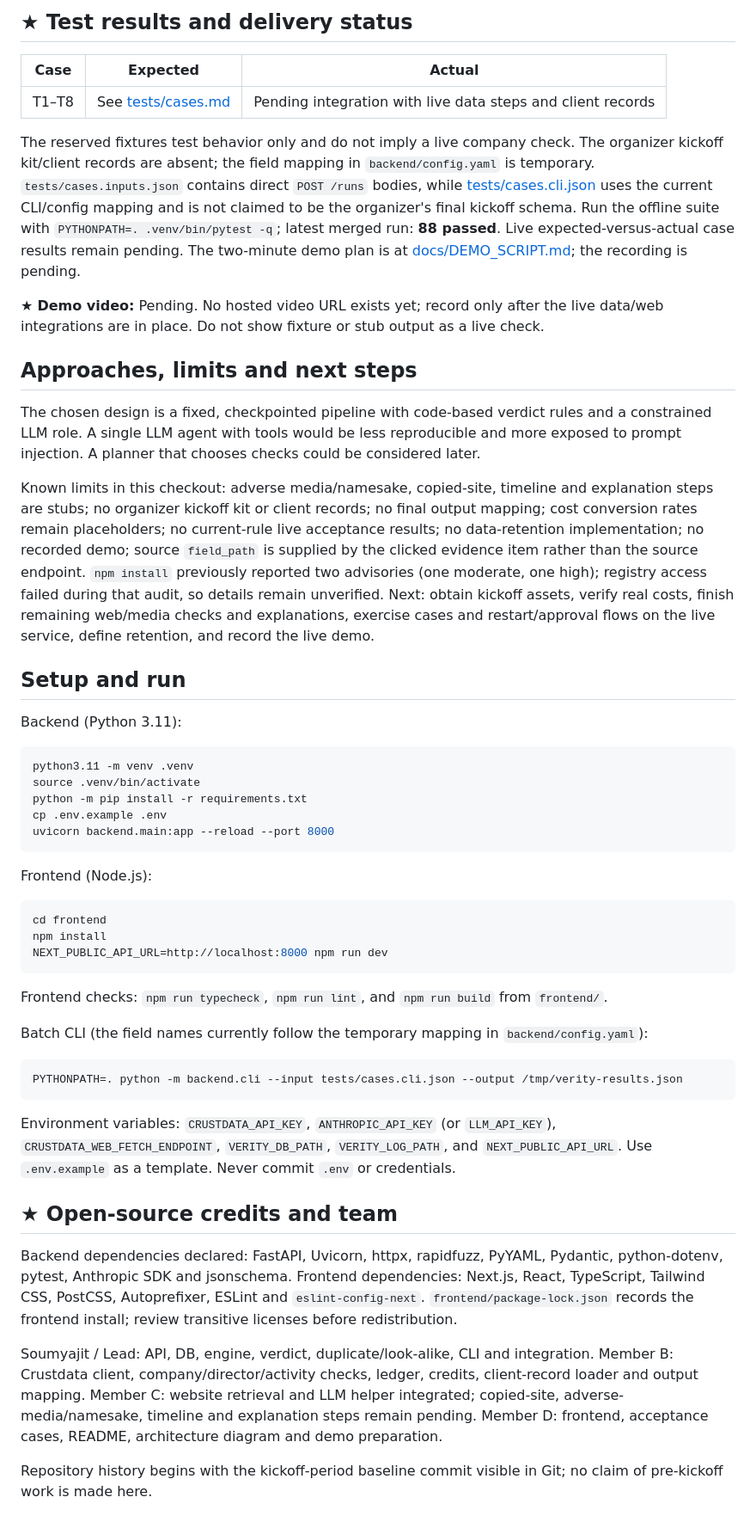
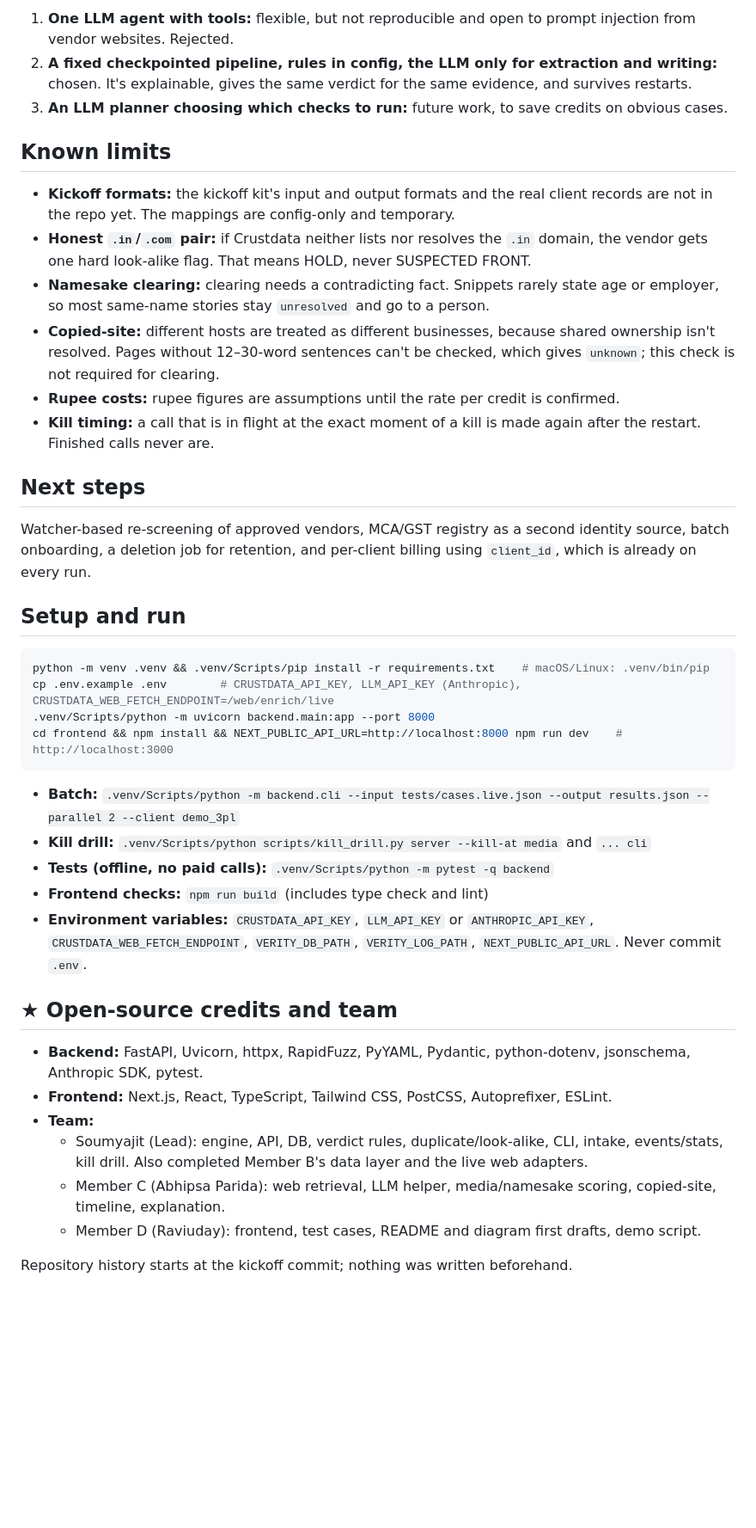
Before and after one commit to soumyajit-18-shipi-it/Contextcon-hackathon, a Markdown page: README.md, the part around one of its changes. Shown at 86% size. Drawn GitHub-style; blank space fills up the shorter version.

````diff
--- a/README.md
+++ b/README.md
@@ -67,54 +126,43 @@ Director enrichment is limited to at most two people and the intended fields; us
 
-## ★ Test results and delivery status
+1. **One LLM agent with tools:** flexible, but not reproducible and open to prompt injection from vendor websites. Rejected.
+2. **A fixed checkpointed pipeline, rules in config, the LLM only for extraction and writing:** chosen. It's explainable, gives the same verdict for the same evidence, and survives restarts.
+3. **An LLM planner choosing which checks to run:** future work, to save credits on obvious cases.
 
-| Case | Expected | Actual |
-|---|---|---|
-| T1–T8 | See [tests/cases.md](tests/cases.md) | Pending integration with live data steps and client records |
+## Known limits
 
-The reserved fixtures test behavior only and do not imply a live company check. The organizer kickoff kit/client records are absent; the field mapping in `backend/config.yaml` is temporary. `tests/cases.inputs.json` contains direct `POST /runs` bodies, while [tests/cases.cli.json](tests/cases.cli.json) uses the current CLI/config mapping and is not claimed to be the organizer's final kickoff schema. Run the offline suite with `PYTHONPATH=. .venv/bin/pytest -q`; latest merged run: **88 passed**. Live expected-versus-actual case results remain pending. The two-minute demo plan is at [docs/DEMO_SCRIPT.md](docs/DEMO_SCRIPT.md); the recording is pending.
+- **Kickoff formats:** the kickoff kit's input and output formats and the real client records are not in the repo yet. The mappings are config-only and temporary.
+- **Honest `.in`/`.com` pair:** if Crustdata neither lists nor resolves the `.in` domain, the vendor gets one hard look-alike flag. That means HOLD, never SUSPECTED FRONT.
+- **Namesake clearing:** clearing needs a contradicting fact. Snippets rarely state age or employer, so most same-name stories stay `unresolved` and go to a person.
+- **Copied-site:** different hosts are treated as different businesses, because shared ownership isn't resolved. Pages without 12–30-word sentences can't be checked, which gives `unknown`; this check is not required for clearing.
+- **Rupee costs:** rupee figures are assumptions until the rate per credit is confirmed.
+- **Kill timing:** a call that is in flight at the exact moment of a kill is made again after the restart. Finished calls never are.
 
-★ **Demo video:** Pending. No hosted video URL exists yet; record only after the live data/web integrations are in place. Do not show fixture or stub output as a live check.
+## Next steps
 
-## Approaches, limits and next steps
-
-The chosen design is a fixed, checkpointed pipeline with code-based verdict rules and a constrained LLM role. A single LLM agent with tools would be less reproducible and more exposed to prompt injection. A planner that chooses checks could be considered later.
-
-Known limits in this checkout: adverse media/namesake, copied-site, timeline and explanation steps are stubs; no organizer kickoff kit or client records; no final output mapping; cost conversion rates remain placeholders; no current-rule live acceptance results; no data-retention implementation; no recorded demo; source `field_path` is supplied by the clicked evidence item rather than the source endpoint. `npm install` previously reported two advisories (one moderate, one high); registry access failed during that audit, so details remain unverified. Next: obtain kickoff assets, verify real costs, finish remaining web/media checks and explanations, exercise cases and restart/approval flows on the live service, define retention, and record the live demo.
+Watcher-based re-screening of approved vendors, MCA/GST registry as a second identity source, batch onboarding, a deletion job for retention, and per-client billing using `client_id`, which is already on every run.
 
 ## Setup and run
 
-Backend (Python 3.11):
-
 ```sh
-python3.11 -m venv .venv
-source .venv/bin/activate
-python -m pip install -r requirements.txt
-cp .env.example .env
-uvicorn backend.main:app --reload --port 8000
+python -m venv .venv && .venv/Scripts/pip install -r requirements.txt    # macOS/Linux: .venv/bin/pip
+cp .env.example .env        # CRUSTDATA_API_KEY, LLM_API_KEY (Anthropic), CRUSTDATA_WEB_FETCH_ENDPOINT=/web/enrich/live
+.venv/Scripts/python -m uvicorn backend.main:app --port 8000
+cd frontend && npm install && NEXT_PUBLIC_API_URL=http://localhost:8000 npm run dev    # http://localhost:3000
 ```
 
-Frontend (Node.js):
-
-```sh
-cd frontend
-npm install
-NEXT_PUBLIC_API_URL=http://localhost:8000 npm run dev
-```
-
-Frontend checks: `npm run typecheck`, `npm run lint`, and `npm run build` from `frontend/`.
-
-Batch CLI (the field names currently follow the temporary mapping in `backend/config.yaml`):
-
-```sh
-PYTHONPATH=. python -m backend.cli --input tests/cases.cli.json --output /tmp/verity-results.json
-```
-
-Environment variables: `CRUSTDATA_API_KEY`, `ANTHROPIC_API_KEY` (or `LLM_API_KEY`), `CRUSTDATA_WEB_FETCH_ENDPOINT`, `VERITY_DB_PATH`, `VERITY_LOG_PATH`, and `NEXT_PUBLIC_API_URL`. Use `.env.example` as a template. Never commit `.env` or credentials.
+- **Batch:** `.venv/Scripts/python -m backend.cli --input tests/cases.live.json --output results.json --parallel 2 --client demo_3pl`
+- **Kill drill:** `.venv/Scripts/python scripts/kill_drill.py server --kill-at media` and `... cli`
+- **Tests (offline, no paid calls):** `.venv/Scripts/python -m pytest -q backend`
+- **Frontend checks:** `npm run build` (includes type check and lint)
+- **Environment variables:** `CRUSTDATA_API_KEY`, `LLM_API_KEY` or `ANTHROPIC_API_KEY`, `CRUSTDATA_WEB_FETCH_ENDPOINT`, `VERITY_DB_PATH`, `VERITY_LOG_PATH`, `NEXT_PUBLIC_API_URL`. Never commit `.env`.
 
 ## ★ Open-source credits and team
 
-Backend dependencies declared: FastAPI, Uvicorn, httpx, rapidfuzz, PyYAML, Pydantic, python-dotenv, pytest, Anthropic SDK and jsonschema. Frontend dependencies: Next.js, React, TypeScript, Tailwind CSS, PostCSS, Autoprefixer, ESLint and `eslint-config-next`. `frontend/package-lock.json` records the frontend install; review transitive licenses before redistribution.
+- **Backend:** FastAPI, Uvicorn, httpx, RapidFuzz, PyYAML, Pydantic, python-dotenv, jsonschema, Anthropic SDK, pytest.
+- **Frontend:** Next.js, React, TypeScript, Tailwind CSS, PostCSS, Autoprefixer, ESLint.
+- **Team:**
+  - Soumyajit (Lead): engine, API, DB, verdict rules, duplicate/look-alike, CLI, intake, events/stats, kill drill. Also completed Member B's data layer and the live web adapters.
+  - Member C (Abhipsa Parida): web retrieval, LLM helper, media/namesake scoring, copied-site, timeline, explanation.
+  - Member D (Raviuday): frontend, test cases, README and diagram first drafts, demo script.
 
-Soumyajit / Lead: API, DB, engine, verdict, duplicate/look-alike, CLI and integration. Member B: Crustdata client, company/director/activity checks, ledger, credits, client-record loader and output mapping. Member C: website retrieval and LLM helper integrated; copied-site, adverse-media/namesake, timeline and explanation steps remain pending. Member D: frontend, acceptance cases, README, architecture diagram and demo preparation.
-
-Repository history begins with the kickoff-period baseline commit visible in Git; no claim of pre-kickoff work is made here.
+Repository history starts at the kickoff commit; nothing was written beforehand.
````
Also changed, not shown: other parts of README.md (+98 -39 lines), NOTES.md (+5 -0 lines), docs/architecture.png, 10 other files.
